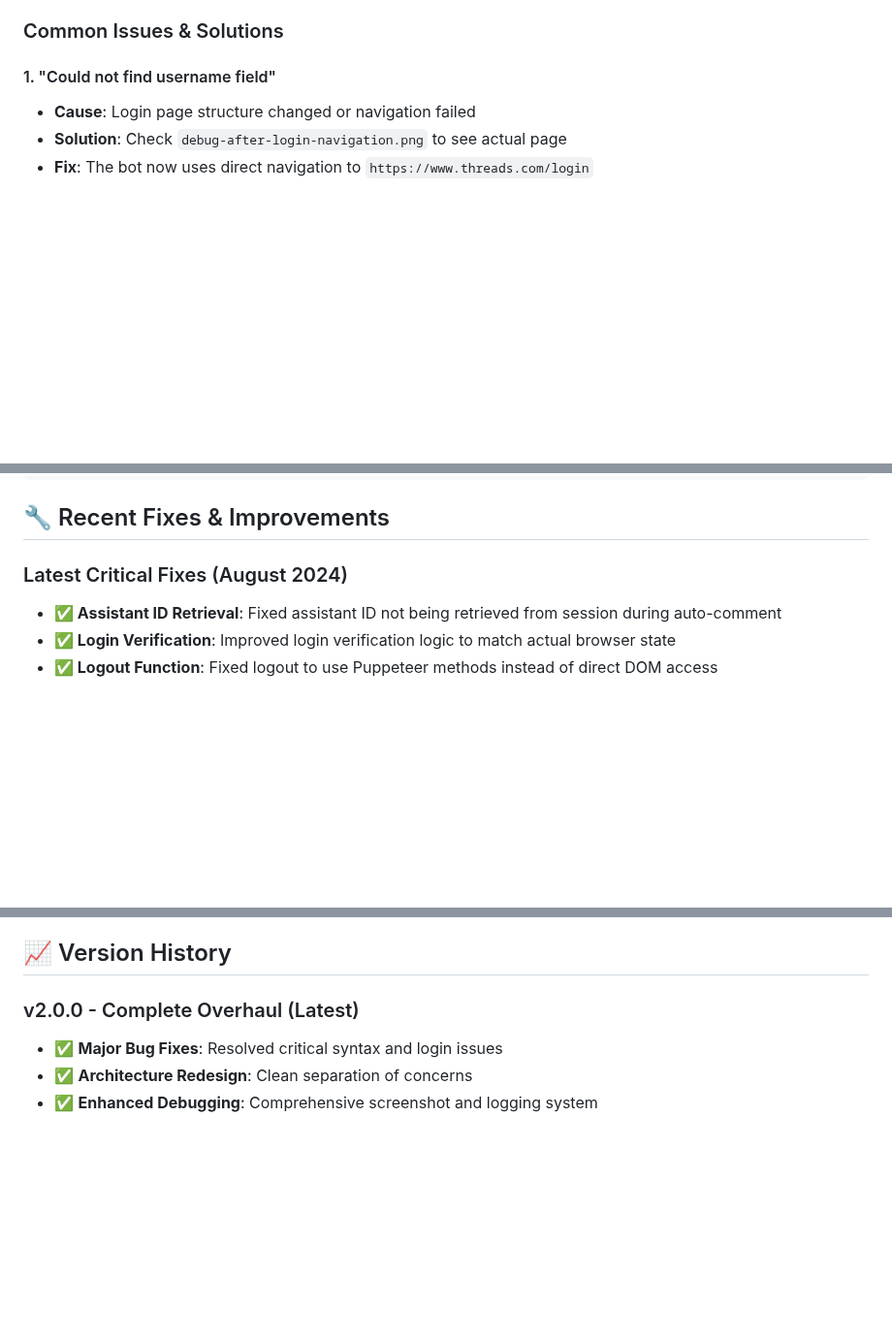
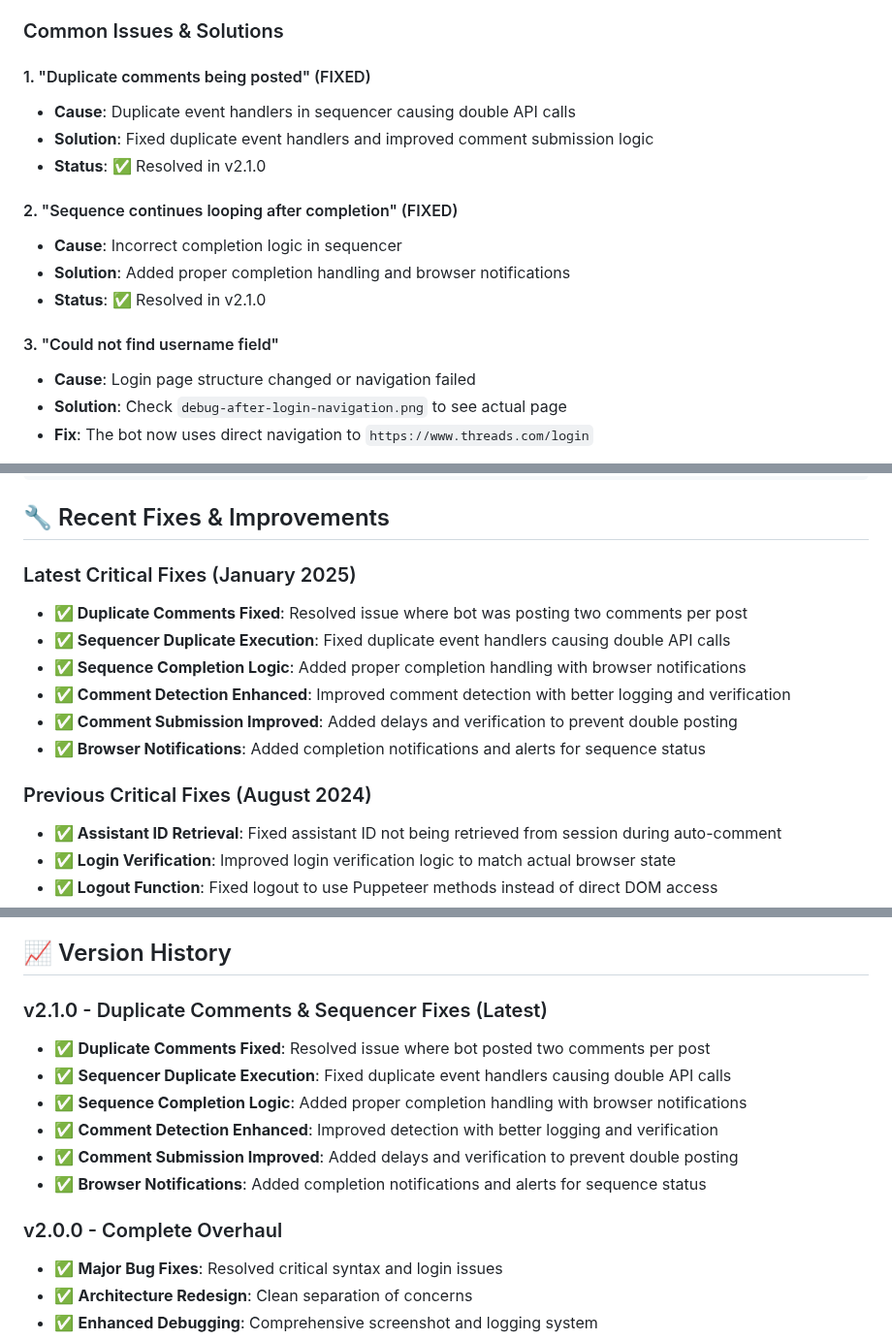
Before and after one commit to bigvisualchill/ThreadsBot, a Markdown page: README.md, 3 parts joined by grey strips. Shown at 97% size. Drawn GitHub-style; blank space fills up the shorter version.

Commit message:
Update README.md with v2.1.0 fixes and improvements - Document duplicate comments fix - Document sequencer completion logic improvements - Add browser notifications feature - Update version history and current status - Add new troubleshooting section for recent fixes

```diff
--- a/README.md
+++ b/README.md
@@ -192,7 +192,17 @@ The bot automatically captures screenshots at key points:
 
 ### Common Issues & Solutions
 
-#### 1. "Could not find username field"
+#### 1. "Duplicate comments being posted" (FIXED)
+- **Cause**: Duplicate event handlers in sequencer causing double API calls
+- **Solution**: Fixed duplicate event handlers and improved comment submission logic
+- **Status**: ✅ Resolved in v2.1.0
+
+#### 2. "Sequence continues looping after completion" (FIXED)
+- **Cause**: Incorrect completion logic in sequencer
+- **Solution**: Added proper completion handling and browser notifications
+- **Status**: ✅ Resolved in v2.1.0
+
+#### 3. "Could not find username field"
 - **Cause**: Login page structure changed or navigation failed
 - **Solution**: Check `debug-after-login-navigation.png` to see actual page
 - **Fix**: The bot now uses direct navigation to `https://www.threads.com/login`
@@ -236,7 +246,15 @@ LOG_LEVEL=debug
 
 ## 🔧 Recent Fixes & Improvements
 
-### Latest Critical Fixes (August 2024)
+### Latest Critical Fixes (January 2025)
+- **✅ Duplicate Comments Fixed**: Resolved issue where bot was posting two comments per post
+- **✅ Sequencer Duplicate Execution**: Fixed duplicate event handlers causing double API calls
+- **✅ Sequence Completion Logic**: Added proper completion handling with browser notifications
+- **✅ Comment Detection Enhanced**: Improved comment detection with better logging and verification
+- **✅ Comment Submission Improved**: Added delays and verification to prevent double posting
+- **✅ Browser Notifications**: Added completion notifications and alerts for sequence status
+
+### Previous Critical Fixes (August 2024)
 - **✅ Assistant ID Retrieval**: Fixed assistant ID not being retrieved from session during auto-comment
 - **✅ Login Verification**: Improved login verification logic to match actual browser state
 - **✅ Logout Function**: Fixed logout to use Puppeteer methods instead of direct DOM access
@@ -347,7 +367,15 @@ When reporting bugs, please include:
 
 ## 📈 Version History
 
-### v2.0.0 - Complete Overhaul (Latest)
+### v2.1.0 - Duplicate Comments & Sequencer Fixes (Latest)
+- ✅ **Duplicate Comments Fixed**: Resolved issue where bot posted two comments per post
+- ✅ **Sequencer Duplicate Execution**: Fixed duplicate event handlers causing double API calls
+- ✅ **Sequence Completion Logic**: Added proper completion handling with browser notifications
+- ✅ **Comment Detection Enhanced**: Improved detection with better logging and verification
+- ✅ **Comment Submission Improved**: Added delays and verification to prevent double posting
+- ✅ **Browser Notifications**: Added completion notifications and alerts for sequence status
+
+### v2.0.0 - Complete Overhaul
 - ✅ **Major Bug Fixes**: Resolved critical syntax and login issues
 - ✅ **Architecture Redesign**: Clean separation of concerns
 - ✅ **Enhanced Debugging**: Comprehensive screenshot and logging system
```
Also changed, not shown: other parts of README.md (+5 -2 lines).
